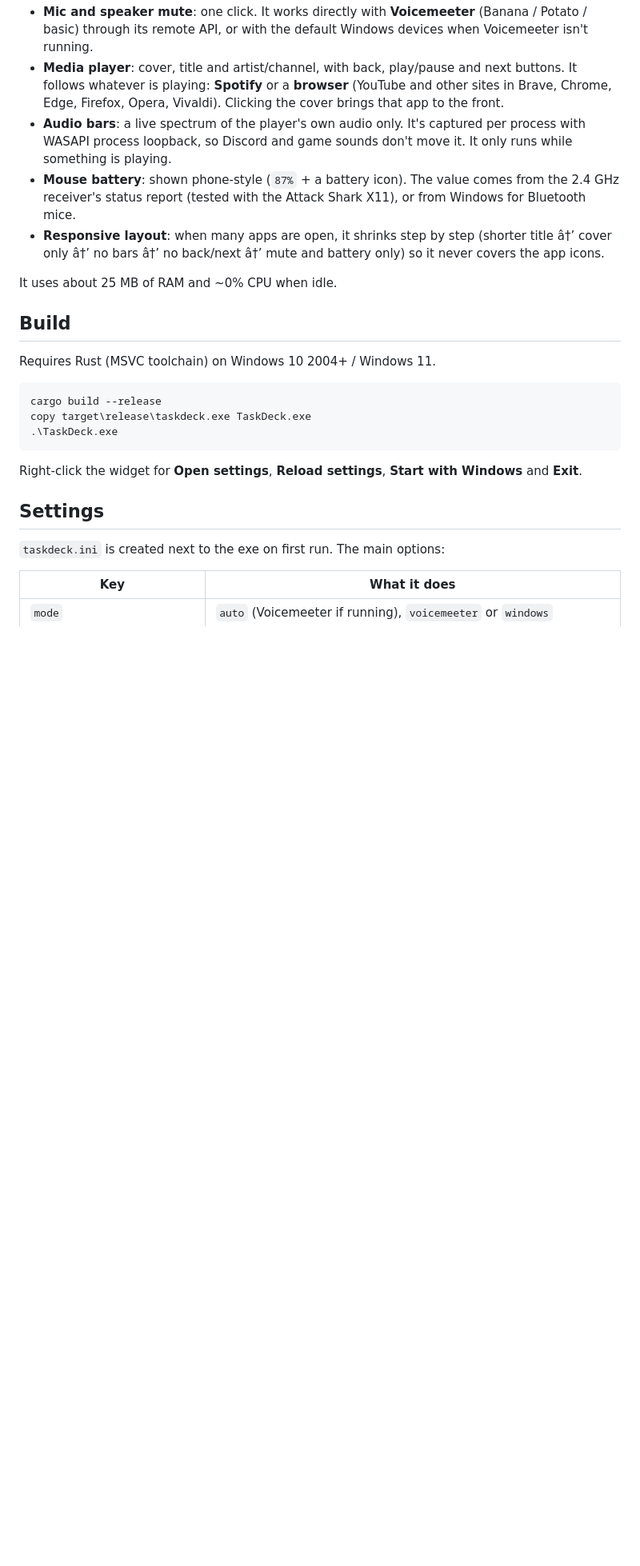
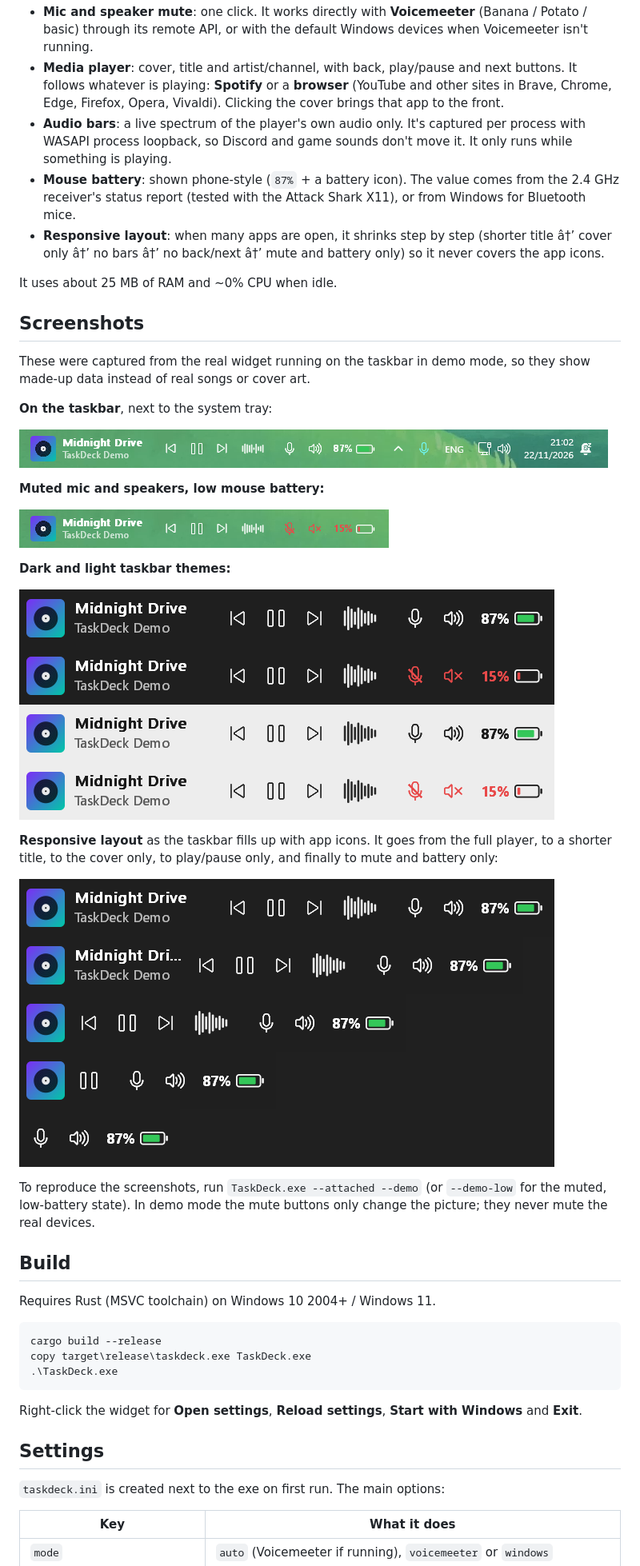
Before and after one commit to barretoga/taskdeck, a Markdown page: README.md, the part around one of its changes. Shown at 80% size. Drawn GitHub-style; pictures changed too: docs/screenshots/responsive.png (added), docs/screenshots/taskbar.png (added), docs/screenshots/themes.png (added); blank space fills up the shorter version.

```diff
--- a/README.md
+++ b/README.md
@@ -9,6 +11,28 @@ A small, fast Windows 11 widget written in Rust that lives **inside the taskbar*
 - **Responsive layout**: when many apps are open, it shrinks step by step (shorter title â†’ cover only â†’ no bars â†’ no back/next â†’ mute and battery only) so it never covers the app icons.
 
 It uses about 25 MB of RAM and ~0% CPU when idle.
+
+## Screenshots
+
+These were captured from the real widget running on the taskbar in demo mode, so they show made-up data instead of real songs or cover art.
+
+**On the taskbar**, next to the system tray:
+
+![TaskDeck next to the tray](docs/screenshots/taskbar.png)
+
+**Muted mic and speakers, low mouse battery:**
+
+![Muted state with low battery](docs/screenshots/widget-muted.png)
+
+**Dark and light taskbar themes:**
+
+![Dark and light themes](docs/screenshots/themes.png)
+
+**Responsive layout** as the taskbar fills up with app icons. It goes from the full player, to a shorter title, to the cover only, to play/pause only, and finally to mute and battery only:
+
+![Responsive steps](docs/screenshots/responsive.png)
+
+To reproduce the screenshots, run `TaskDeck.exe --attached --demo` (or `--demo-low` for the muted, low-battery state). In demo mode the mute buttons only change the picture; they never mute the real devices.
 
 ## Build
 
```
Also changed, not shown: other parts of README.md (+2 -0 lines), docs/screenshots/demo.gif (added), docs/screenshots/widget.png (added), 4 other files.
